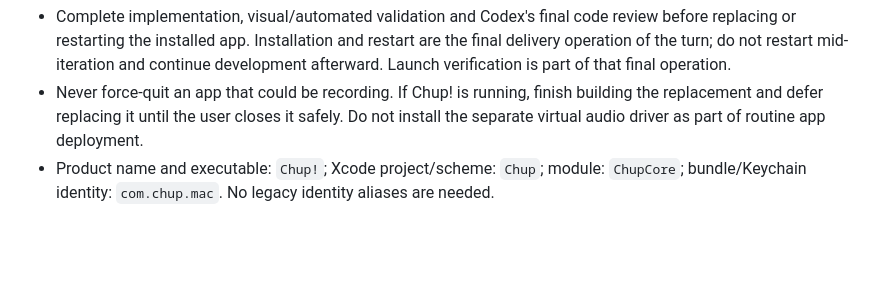
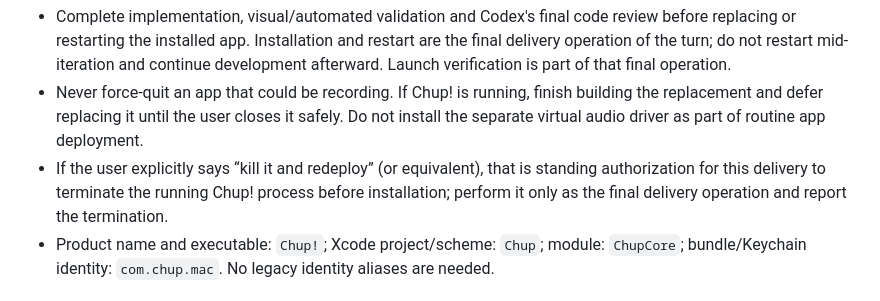
Before and after one commit to Kunba-Labs/chup, a Markdown page: AGENTS.md, the part around the change. Drawn GitHub-style; blank space fills up the shorter version.

Commit message:
Document explicit redeploy termination authorization

```diff
--- a/AGENTS.md
+++ b/AGENTS.md
@@ -6,6 +6,7 @@ The user requires a fresh build installed in their Applications folder after eve
 - Report the installed version/build and path in the handoff. Keep setup and validation documentation current.
 - Complete implementation, visual/automated validation and Codex's final code review before replacing or restarting the installed app. Installation and restart are the final delivery operation of the turn; do not restart mid-iteration and continue development afterward. Launch verification is part of that final operation.
 - Never force-quit an app that could be recording. If Chup! is running, finish building the replacement and defer replacing it until the user closes it safely. Do not install the separate virtual audio driver as part of routine app deployment.
+- If the user explicitly says “kill it and redeploy” (or equivalent), that is standing authorization for this delivery to terminate the running Chup! process before installation; perform it only as the final delivery operation and report the termination.
 - Product name and executable: `Chup!`; Xcode project/scheme: `Chup`; module: `ChupCore`; bundle/Keychain identity: `com.chup.mac`. No legacy identity aliases are needed.
 
 ## Repository and implementation conventions
```
